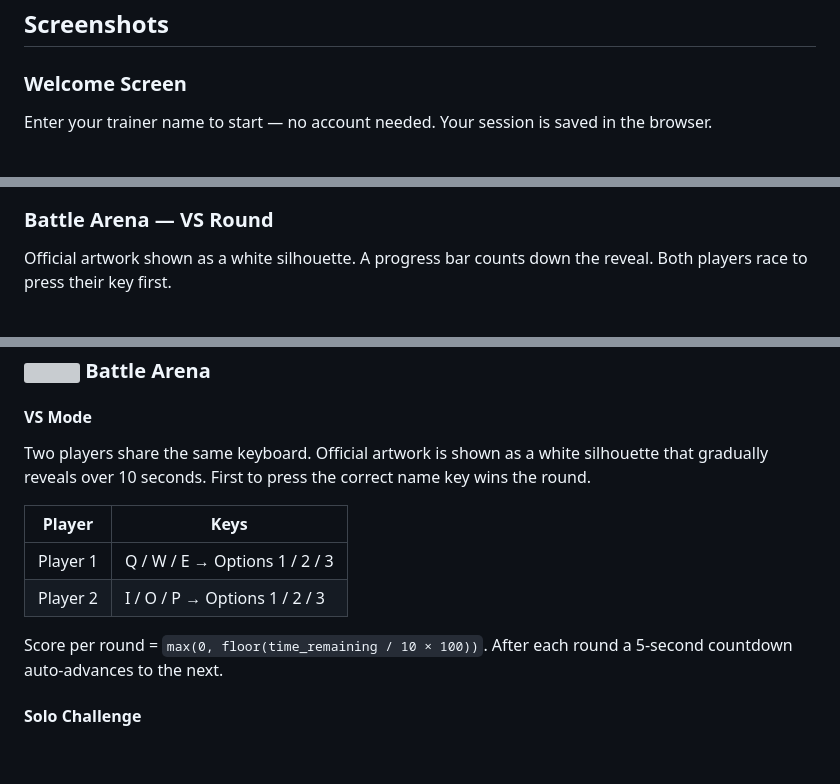
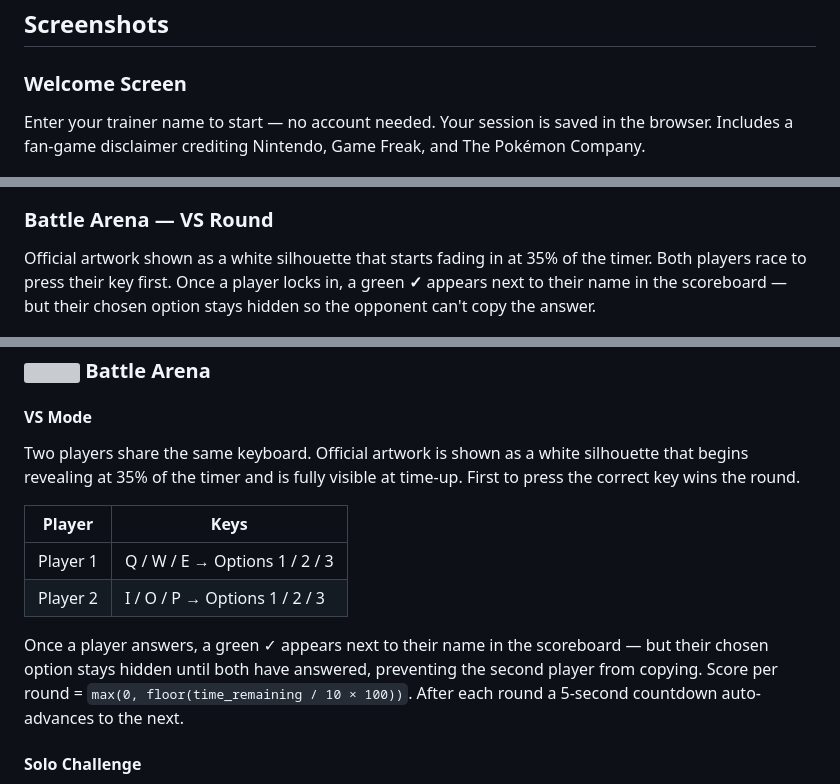
Before and after one commit to calbornozflores/poke-dojo, a Markdown page: README.md, 3 parts joined by grey strips. Drawn GitHub-style; blank space fills up the shorter version; grey boxes are pictures that could not be loaded.

Commit message:
Update README: disclaimer, VS hidden-answer mechanic, faster silhouette reveal
Co-Authored-By: Claude Sonnet 4.6 <noreply@anthropic.com>

```diff
--- a/README.md
+++ b/README.md
@@ -7,7 +7,7 @@ A local Pokémon quiz app with five Dojo game modes, a timed scoring system, a l
 ## Screenshots
 
 ### Welcome Screen
-Enter your trainer name to start — no account needed. Your session is saved in the browser.
+Enter your trainer name to start — no account needed. Your session is saved in the browser. Includes a fan-game disclaimer crediting Nintendo, Game Freak, and The Pokémon Company.
 
 ![Home](screenshots/01_home.png)
 
@@ -70,7 +70,7 @@ Two trainers enter their names and choose a round count. P1 uses Q/W/E, P2 uses
 ![VS Mode Setup](screenshots/15_battle_arena_vs_setup.png)
 
 ### Battle Arena — VS Round
-Official artwork shown as a white silhouette. A progress bar counts down the reveal. Both players race to press their key first.
+Official artwork shown as a white silhouette that starts fading in at 35% of the timer. Both players race to press their key first. Once a player locks in, a green **✓** appears next to their name in the scoreboard — but their chosen option stays hidden so the opponent can't copy the answer.
 
 ![VS Round](screenshots/17_battle_arena_vs_round.png)
 
@@ -201,14 +201,14 @@ A smooth SVG chart of your EVO score history. Filter by game mode with the tabs
 ### <img src="https://raw.githubusercontent.com/PokeAPI/sprites/master/sprites/pokemon/249.png" height="22" align="absmiddle"> Battle Arena
 
 #### VS Mode
-Two players share the same keyboard. Official artwork is shown as a white silhouette that gradually reveals over 10 seconds. First to press the correct name key wins the round.
+Two players share the same keyboard. Official artwork is shown as a white silhouette that begins revealing at 35% of the timer and is fully visible at time-up. First to press the correct key wins the round.
 
 | Player | Keys |
 |---|---|
 | Player 1 | Q / W / E → Options 1 / 2 / 3 |
 | Player 2 | I / O / P → Options 1 / 2 / 3 |
 
-Score per round = `max(0, floor(time_remaining / 10 × 100))`. After each round a 5-second countdown auto-advances to the next.
+Once a player answers, a green ✓ appears next to their name in the scoreboard — but their chosen option stays hidden until both have answered, preventing the second player from copying. Score per round = `max(0, floor(time_remaining / 10 × 100))`. After each round a 5-second countdown auto-advances to the next.
 
 #### Solo Challenge
 Assign any 3 keys to the options (Enter, Escape and Space are reserved). Endless rounds with 3 Luvdisc lives — a wrong answer, timeout, or being slower than **Your Shadow** removes one. Timer starts at 10s and tightens by 1s every 10 rounds (floor 5s at round 50). Your Shadow learns your average response time per Pokémon and grows faster as you improve.
```
